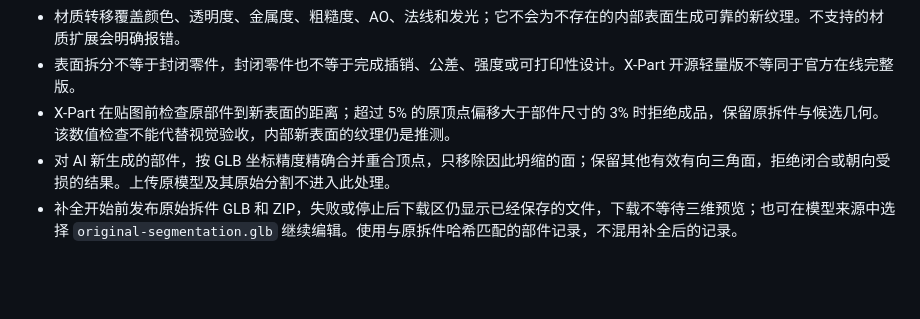
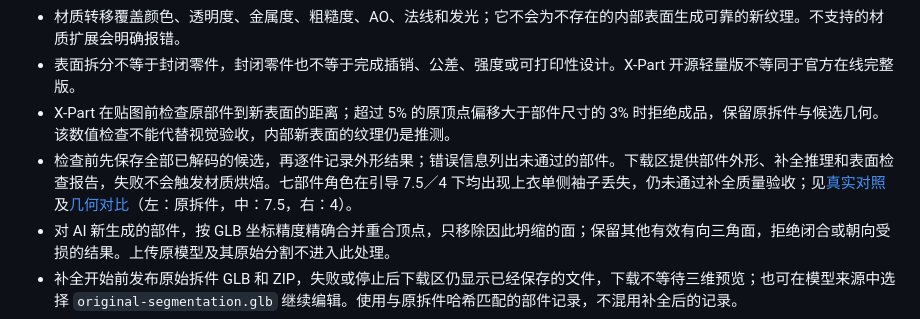
Before and after one commit to T8mars/Comfyui-Hi3d-T8, a Markdown page: docs/ASSET_STUDIO.zh-CN.md, the part around the change. Rendered like a GitHub page; blank space fills up the shorter version.

```diff
--- a/docs/ASSET_STUDIO.zh-CN.md
+++ b/docs/ASSET_STUDIO.zh-CN.md
@@ -41,6 +41,7 @@
 - 材质转移覆盖颜色、透明度、金属度、粗糙度、AO、法线和发光；它不会为不存在的内部表面生成可靠的新纹理。不支持的材质扩展会明确报错。
 - 表面拆分不等于封闭零件，封闭零件也不等于完成插销、公差、强度或可打印性设计。X-Part 开源轻量版不等同于官方在线完整版。
 - X-Part 在贴图前检查原部件到新表面的距离；超过 5% 的原顶点偏移大于部件尺寸的 3% 时拒绝成品，保留原拆件与候选几何。该数值检查不能代替视觉验收，内部新表面的纹理仍是推测。
+- 检查前先保存全部已解码的候选，再逐件记录外形结果；错误信息列出未通过的部件。下载区提供部件外形、补全推理和表面检查报告，失败不会触发材质烘焙。七部件角色在引导 7.5／4 下均出现上衣单侧袖子丢失，仍未通过补全质量验收；见[真实对照](../validation/xpart-seven-part-0.6.0.json)及[几何对比](assets/xpart-jacket-comparison.png)（左：原拆件，中：7.5，右：4）。
 - 对 AI 新生成的部件，按 GLB 坐标精度精确合并重合顶点，只移除因此坍缩的面；保留其他有效有向三角面，拒绝闭合或朝向受损的结果。上传原模型及其原始分割不进入此处理。
 - 补全开始前发布原始拆件 GLB 和 ZIP，失败或停止后下载区仍显示已经保存的文件，下载不等待三维预览；也可在模型来源中选择 `original-segmentation.glb` 继续编辑。使用与原拆件哈希匹配的部件记录，不混用补全后的记录。
 - 补全成品继续编辑、绑定和动作加工时保留补全来源及经校验的原分割附件。补全历史不代表新切口仍然闭合，当前状态以每个部件的边界检查为准。
```
Also changed, not shown: docs/ASSET_STUDIO.md (+1 -0 lines), roadmap.md (+7 -6 lines), docs/assets/xpart-jacket-comparison.png (added), 7 other files.
